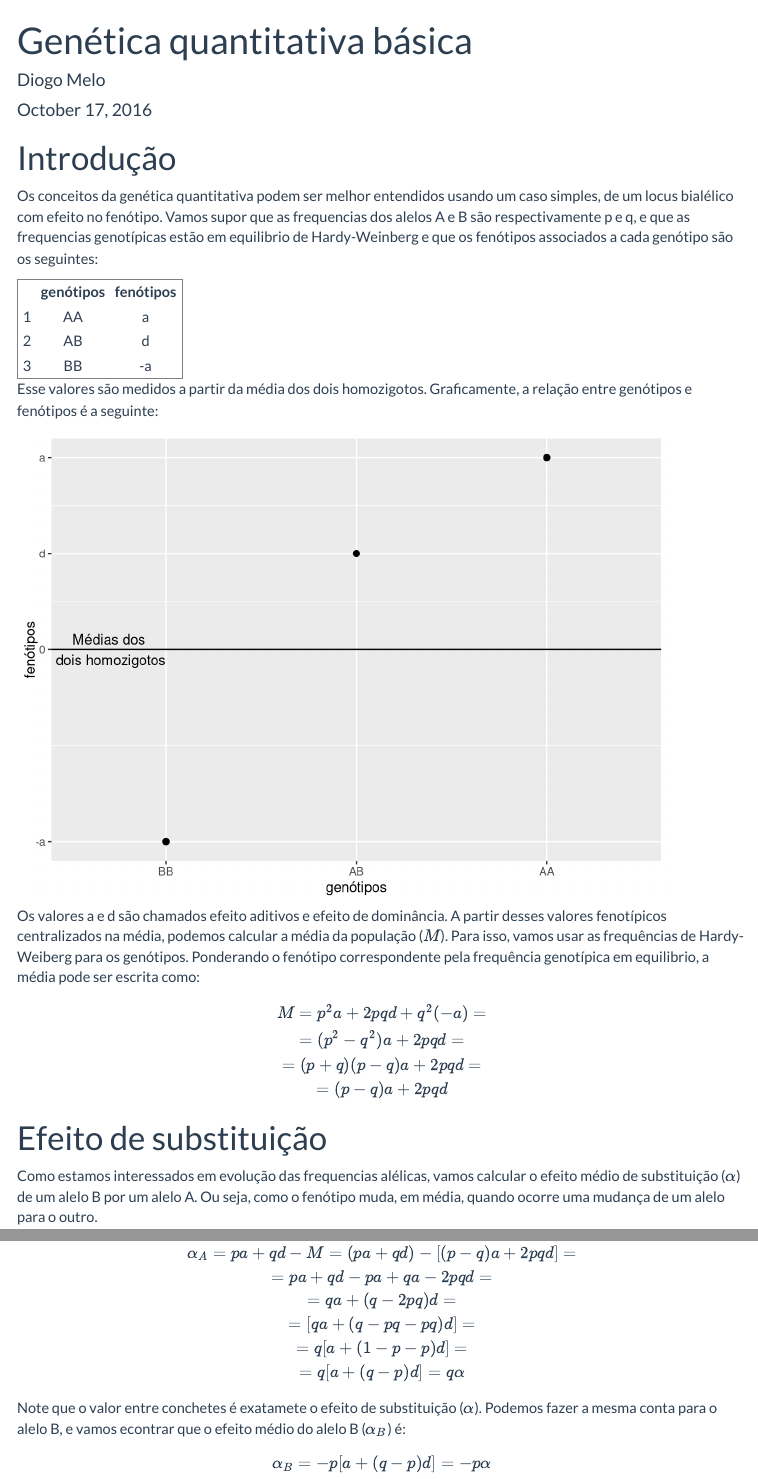
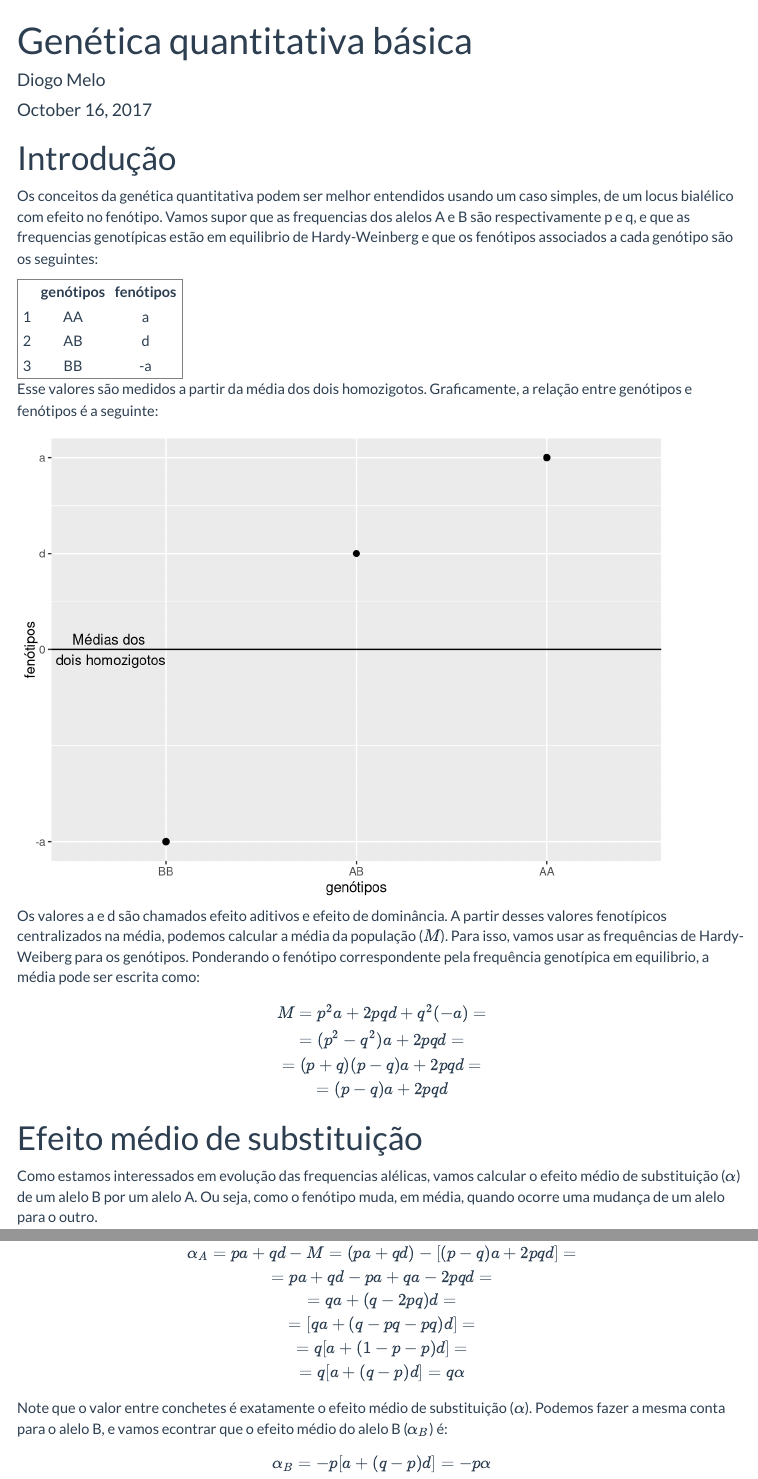
Before and after one commit to diogro/exGenQuant, an R Markdown document (deducoes.Rmd): the page in a window 1100 px wide, from its top, and a second part further down, joined at a grey line. Rendered offline with R 4.5, knitr and Pandoc, with nearby package versions; menus at the side of the page are left out.

Commit message:
2017 and typos

```diff
--- a/deducoes.Rmd
+++ b/deducoes.Rmd
@@ -1,7 +1,7 @@
 ---
 title: "Genética quantitativa básica"
 author: "Diogo Melo"
-date: "October 17, 2016"
+date: "October 16, 2017"
 output:
   html_document:
     toc: true
@@ -54,7 +54,7 @@ M = p^2 a + 2pqd + q^2 (-a) = \\
  = (p-q)a + 2pqd
 $$
 
-# Efeito de substituição
+# Efeito médio de substituição
 
 Como estamos interessados em evolução das frequencias alélicas, vamos calcular o efeito médio de substituição ($\alpha$) de um alelo B por um alelo A. Ou seja, como o fenótipo muda, em média, quando ocorre uma mudança de um alelo para o outro.
 
@@ -98,7 +98,7 @@ $$
 = q[a + (q - p)d] = q \alpha
 $$
 
-Note que o valor entre conchetes é exatamete o efeito de substituição ($\alpha$). Podemos fazer a mesma conta para o alelo B, e vamos econtrar que o efeito médio do alelo B ($\alpha_B$) é:
+Note que o valor entre conchetes é exatamente o efeito médio de substituição ($\alpha$). Podemos fazer a mesma conta para o alelo B, e vamos econtrar que o efeito médio do alelo B ($\alpha_B$) é:
 
 $$
 \alpha_B = -p[a + (q - p)d] = -p \alpha
```
Also changed, not shown: quant_gen_1.Rmd (+1 -1 lines), deducoes.html, quant_gen_1.html.
